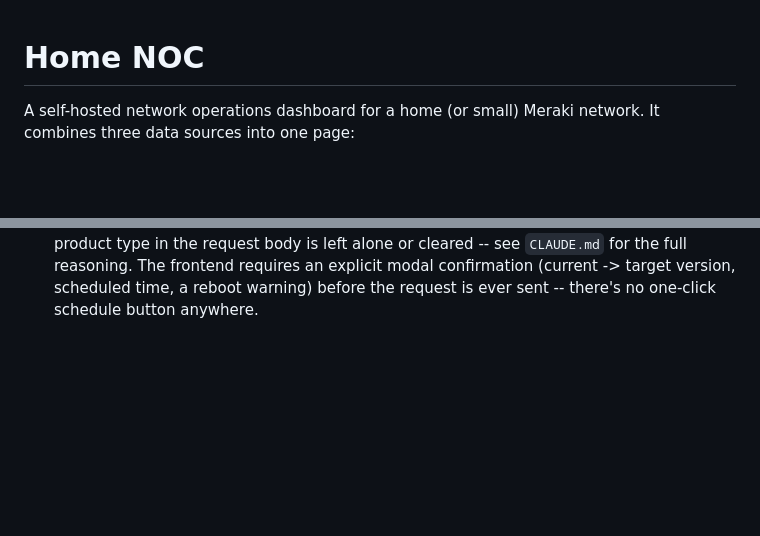
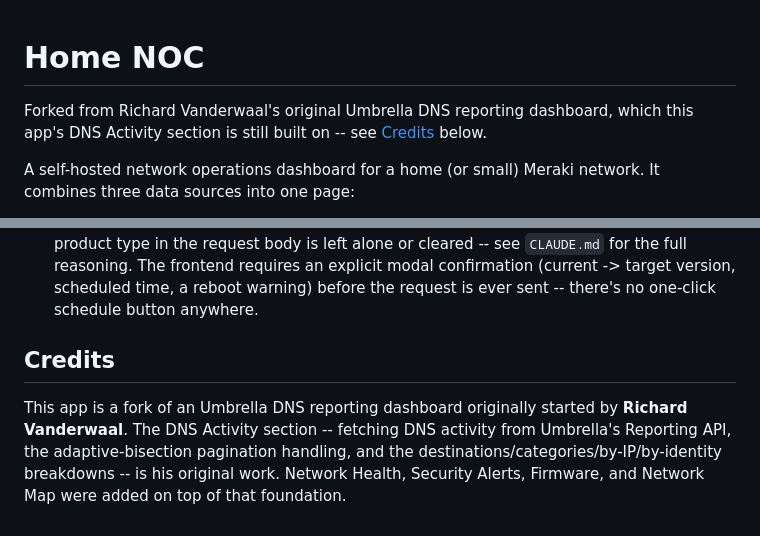
Before and after one commit to martynrees/meraki-umbrella, a Markdown page: README.md, 2 parts joined by grey strips. Rendered like a GitHub page; blank space fills up the shorter version.

Commit message:
Credit Richard Vanderwaal for the original DNS reporting dashboard
This app is a fork of his original Umbrella DNS reporting tool; the
DNS Activity section is still his work.

```diff
--- a/README.md
+++ b/README.md
@@ -1,4 +1,8 @@
 # Home NOC
+
+Forked from Richard Vanderwaal's original Umbrella DNS reporting
+dashboard, which this app's DNS Activity section is still built on --
+see [Credits](#credits) below.
 
 A self-hosted network operations dashboard for a home (or small) Meraki
 network. It combines three data sources into one page:
@@ -430,3 +434,12 @@ reuse `MERAKI_API_KEY`/`MERAKI_ORG_ID`.
   reasoning. The frontend requires an explicit modal confirmation (current
   -> target version, scheduled time, a reboot warning) before the request
   is ever sent -- there's no one-click schedule button anywhere.
+
+## Credits
+
+This app is a fork of an Umbrella DNS reporting dashboard originally
+started by **Richard Vanderwaal**. The DNS Activity section -- fetching
+DNS activity from Umbrella's Reporting API, the adaptive-bisection
+pagination handling, and the destinations/categories/by-IP/by-identity
+breakdowns -- is his original work. Network Health, Security Alerts,
+Firmware, and Network Map were added on top of that foundation.
```
